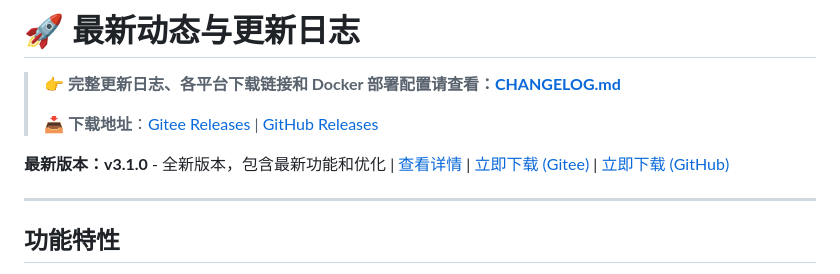
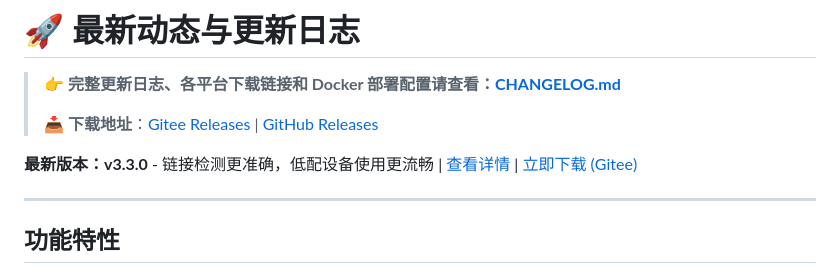
Before and after one commit to TechFunWay/bookmarks, a Markdown page: README.md, the part around the change. GitHub-like rendering.

Commit message:
优化：链接检测与低配设备体验优化

```diff
--- a/README.md
+++ b/README.md
@@ -16,7 +16,7 @@
 >
 > **📥 下载地址**：[Gitee Releases](https://gitee.com/TechFunWay/bookmarks/releases) | [GitHub Releases](https://github.com/TechFunWay/bookmarks/releases)
 
-**最新版本：v3.1.0** - 全新版本，包含最新功能和优化 | [查看详情](CHANGELOG.md#v300) | [立即下载 (Gitee)](https://gitee.com/TechFunWay/bookmarks/releases/tag/v3.1.0) | [立即下载 (GitHub)](https://github.com/TechFunWay/bookmarks/releases/tag/v3.1.0)
+**最新版本：v3.3.0** - 链接检测更准确，低配设备使用更流畅 | [查看详情](CHANGELOG.md) | [立即下载 (Gitee)](https://gitee.com/TechFunWay/bookmarks/releases/tag/v3.3.0)
 
 ---
 
```
